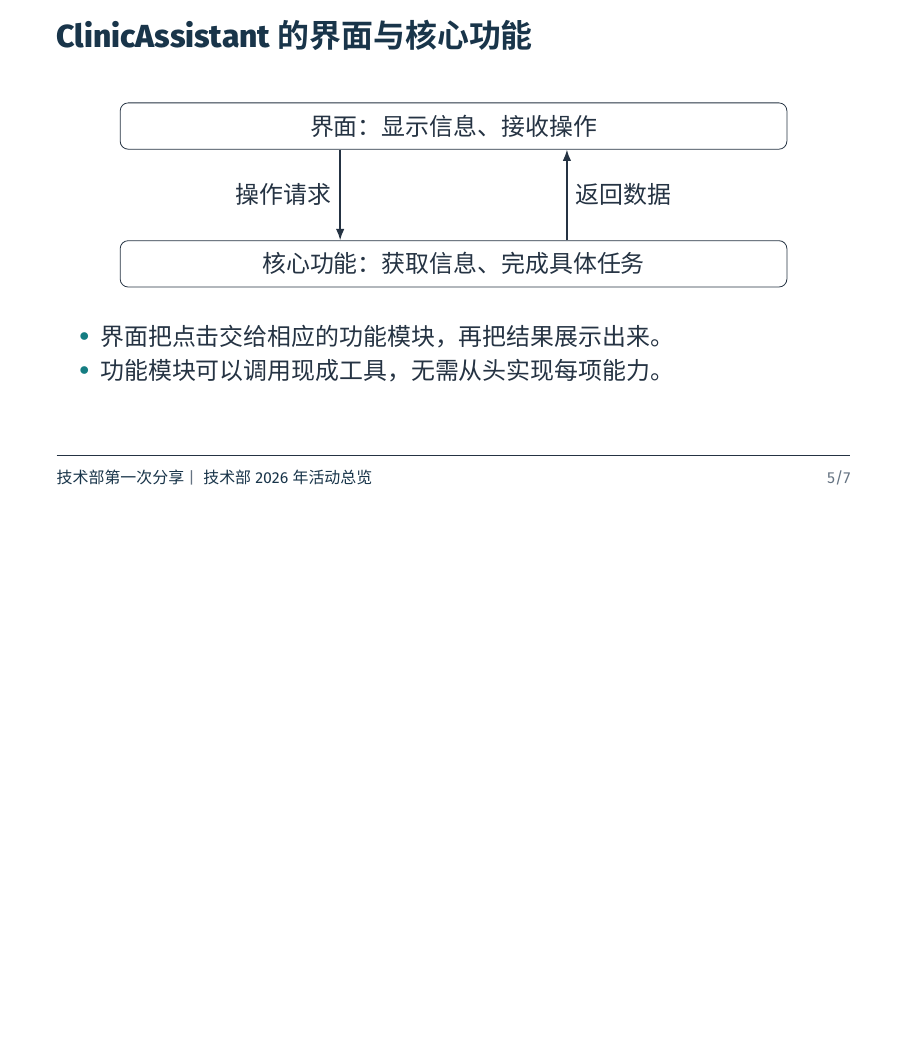
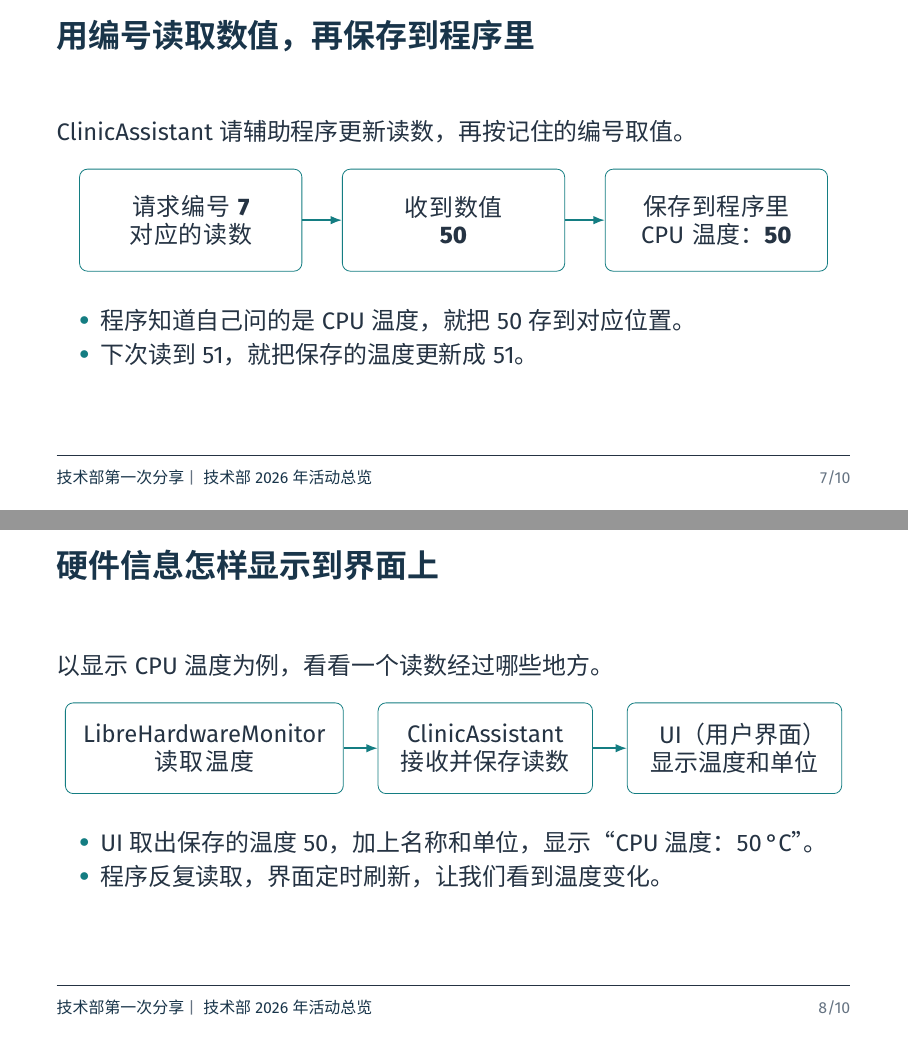
Before and after one commit to BITNP/bitnp-tech-talk-2026, LaTeX slides (01-overview/main.tex): page 6 of 8 before the commit and pages 8 and 9 of 11 after it, the two joined at a grey line, the shorter picture padded with empty space. Compiled offline with XeLaTeX.

Commit message:
01 add detailed description about communicate between clinic assistant and libre hardware monitor

```diff
--- a/01-overview/main.tex
+++ b/01-overview/main.tex
@@ -61,4 +128,10 @@
+\begin{frame}{用编号读取数值，再保存到程序里}
+  ClinicAssistant 请辅助程序更新读数，再按记住的编号取值。
   \par\bigskip
   \centering
   \begin{tikzpicture}[
     node distance=7mm,
+    stage/.style={
+      draw=TalkAccent, rounded corners, align=center,
+      inner sep=6pt, text width=0.25\textwidth,
+      minimum height=18mm
@@ -68,3 +138,8 @@
     },
-    ar/.style={-{Latex[length=2mm]}, thick}
+    ar/.style={-{Latex[length=2mm]}, thick, draw=TalkAccent}
   ]
+    \node[stage] (request) {请求编号 \textbf{7}\\对应的读数};
+    \node[stage, right=of request] (receive) {收到数值\\\textbf{50}};
+    \node[stage, right=of receive] (save) {保存到程序里\\CPU 温度：\textbf{50}};
+    \draw[ar] (request) -- (receive);
+    \draw[ar] (receive) -- (save);
@@ -76,3 +146,5 @@
   \end{tikzpicture}
   \par\bigskip
   \begin{itemize}
+    \item 程序知道自己问的是 CPU 温度，就把 50 存到对应位置。
+    \item 下次读到 51，就把保存的温度更新成 51。
@@ -82,27 +151,29 @@
   \end{itemize}
 \end{frame}
 
-\begin{frame}{ClinicAssistant 的界面与核心功能}
+\begin{frame}{硬件信息怎样显示到界面上}
+  以显示 CPU 温度为例，看看一个读数经过哪些地方。
+  \par\bigskip
   \centering
   \begin{tikzpicture}[
-    node distance=16mm,
-    layer/.style={
-      draw, rounded corners, align=center,
-      inner sep=6pt, minimum width=0.84\textwidth
+    node distance=6mm,
+    stage/.style={
+      draw=TalkAccent, rounded corners, align=center,
+      inner sep=6pt, text width=0.24\textwidth,
+      minimum height=16mm
     },
-    ar/.style={-{Latex[length=2mm]}, thick}
+    ar/.style={-{Latex[length=2mm]}, thick, draw=TalkAccent}
   ]
-    \node[layer] (ui) {界面：显示信息、接收操作};
-    \node[layer, below=of ui] (core) {核心功能：获取信息、完成具体任务};
-    \draw[ar] ([xshift=-2cm]ui.south)
-      -- node[left] {操作请求} ([xshift=-2cm]core.north);
-    \draw[ar] ([xshift=2cm]core.north)
-      -- node[right] {返回数据} ([xshift=2cm]ui.south);
+    \node[stage, text width=0.32\textwidth] (read) {LibreHardwareMonitor\\读取温度};
+    \node[stage, right=of read] (data) {ClinicAssistant\\接收并保存读数};
+    \node[stage, right=of data] (ui) {UI（用户界面）\\显示温度和单位};
+    \draw[ar] (read) -- (data);
+    \draw[ar] (data) -- (ui);
   \end{tikzpicture}
   \par\bigskip
   \begin{itemize}
-    \item 界面把点击交给相应的功能模块，再把结果展示出来。
-    \item 功能模块可以调用现成工具，无需从头实现每项能力。
+    \item UI 取出保存的温度 50，加上名称和单位，显示“CPU 温度：50\,°C”。
+    \item 程序反复读取，界面定时刷新，让我们看到温度变化。
   \end{itemize}
 \end{frame}
 
```
Also changed, not shown: 01-overview/main.pdf, 01-overview/main.tex (82 more changed lines).
